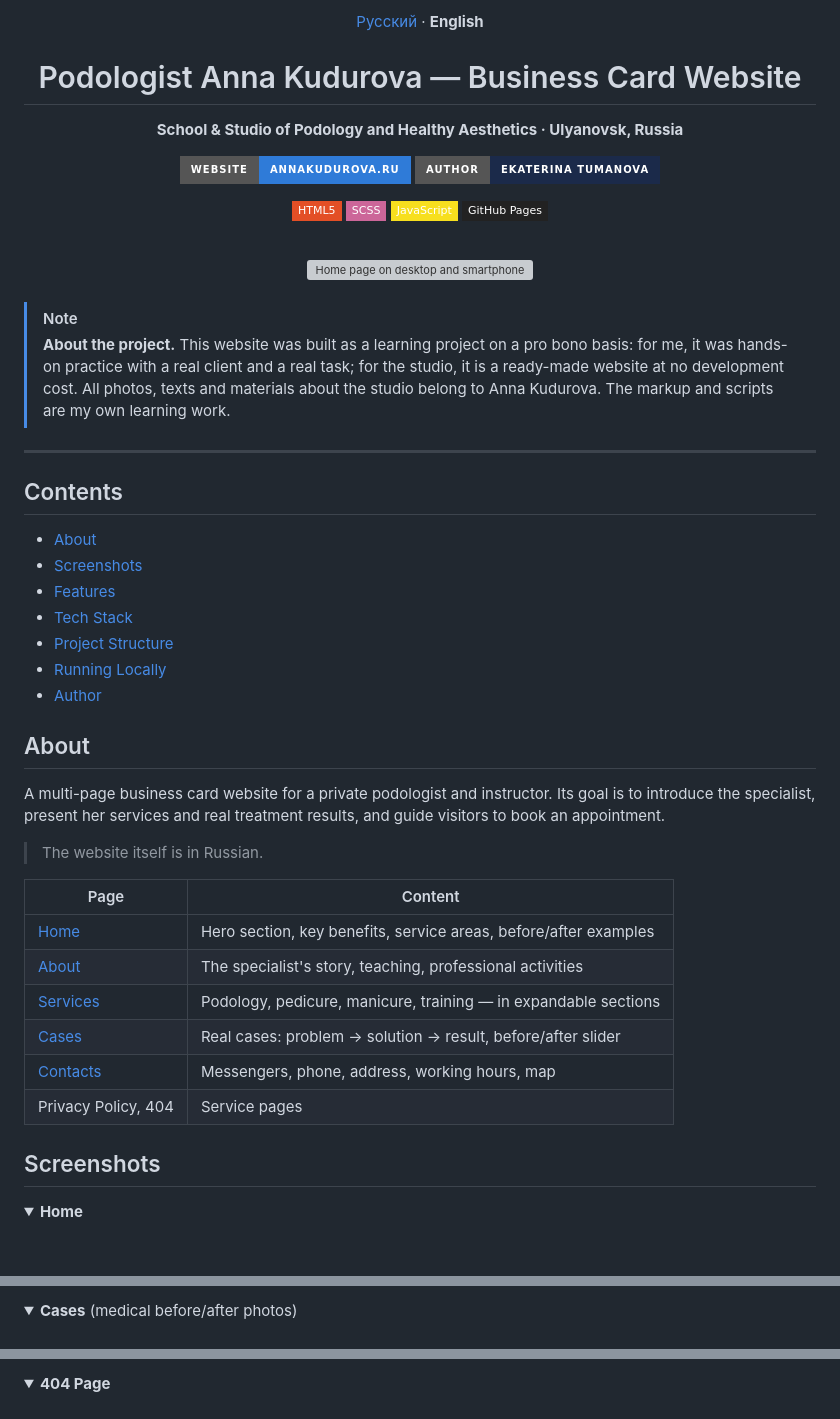
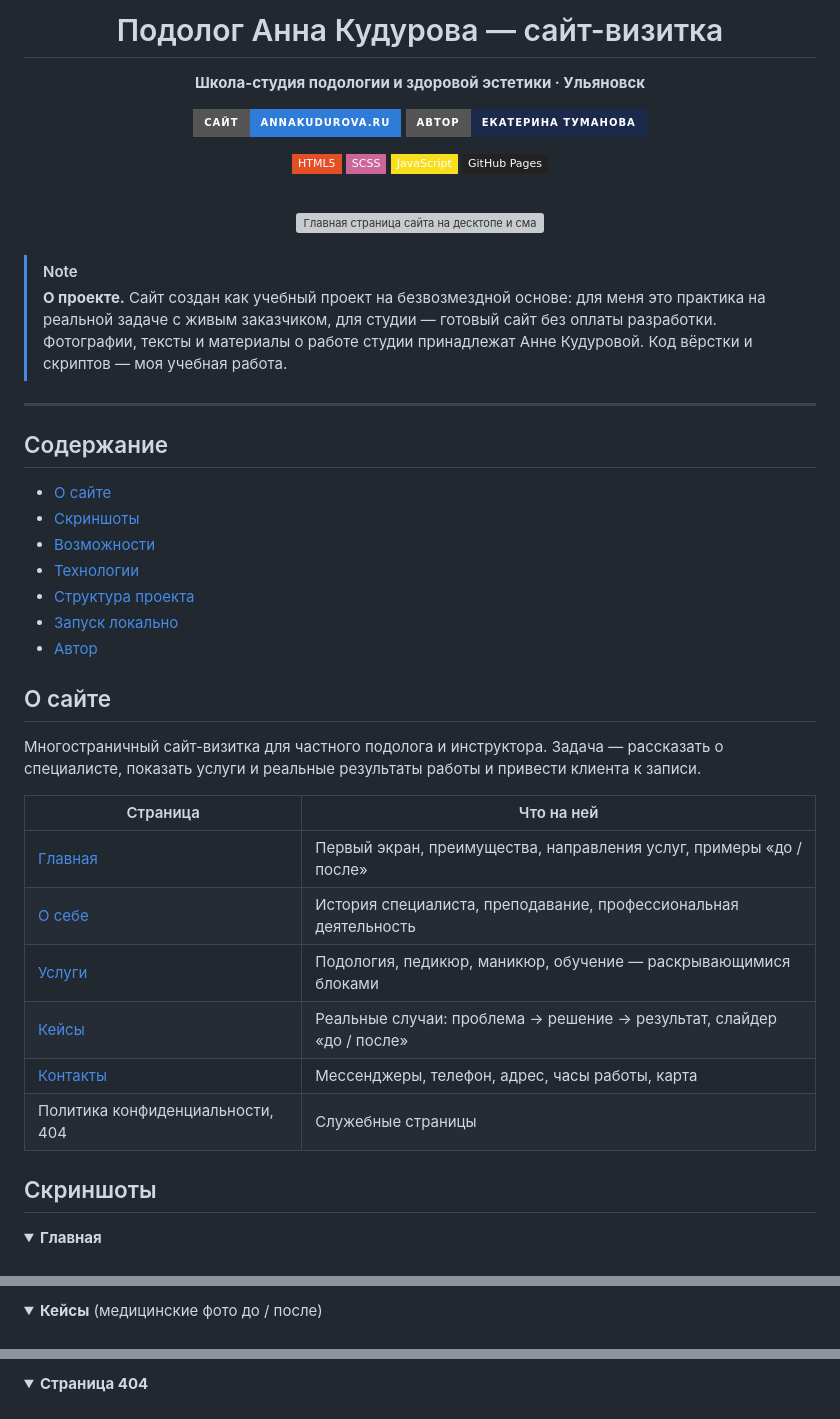
Before and after one commit to KatyMist/-Podolog_Anna_Kudurova, a Markdown page: README.md, 3 parts joined by grey strips. Drawn GitHub-style; folded sections open; badges without logos; grey boxes are pictures that could not be loaded.

```diff
--- a/README.md
+++ b/README.md
@@ -1,13 +1,11 @@
 <div align="center">
 
-[Русский](README.md) · **English**
+# Подолог Анна Кудурова — сайт-визитка
 
-# Podologist Anna Kudurova — Business Card Website
+**Школа-студия подологии и здоровой эстетики · Ульяновск**
 
-**School & Studio of Podology and Healthy Aesthetics · Ulyanovsk, Russia**
-
-[![Website](https://img.shields.io/badge/website-annakudurova.ru-2f7bd8?style=for-the-badge)](https://annakudurova.ru/)
-[![Portfolio](https://img.shields.io/badge/author-Ekaterina_Tumanova-1b2a4a?style=for-the-badge)](https://katymist.github.io/Portfolio/)
+[![Сайт](https://img.shields.io/badge/сайт-annakudurova.ru-2f7bd8?style=for-the-badge)](https://annakudurova.ru/)
+[![Портфолио](https://img.shields.io/badge/автор-Екатерина_Туманова-1b2a4a?style=for-the-badge)](https://katymist.github.io/Portfolio/)
 
 ![HTML5](https://img.shields.io/badge/HTML5-E34F26?style=flat-square&logo=html5&logoColor=white)
 ![SCSS](https://img.shields.io/badge/SCSS-CC6699?style=flat-square&logo=sass&logoColor=white)
@@ -17,7 +15,7 @@
 <br>
 
 <a href="https://annakudurova.ru/">
-  <img src="https://github.com/user-attachments/assets/59f941ab-b08f-426e-847b-b357e848c2cc" alt="Home page on desktop and smartphone" width="100%">
+  <img src="https://github.com/user-attachments/assets/59f941ab-b08f-426e-847b-b357e848c2cc" alt="Главная страница сайта на десктопе и смартфоне" width="100%">
 </a>
 
 </div>
@@ -25,38 +23,36 @@
 <br>
 
 > [!NOTE]
-> **About the project.** This website was built as a learning project on a pro bono basis: for me, it was hands-on practice with a real client and a real task; for the studio, it is a ready-made website at no development cost.
-> All photos, texts and materials about the studio belong to Anna Kudurova. The markup and scripts are my own learning work.
+> **О проекте.** Сайт создан как учебный проект на безвозмездной основе: для меня это практика на реальной задаче с живым заказчиком, для студии — готовый сайт без оплаты разработки.
+> Фотографии, тексты и материалы о работе студии принадлежат Анне Кудуровой. Код вёрстки и скриптов — моя учебная работа.
 
 ---
 
-## Contents
+## Содержание
 
-- [About](#about)
-- [Screenshots](#screenshots)
-- [Features](#features)
-- [Tech Stack](#tech-stack)
-- [Project Structure](#project-structure)
-- [Running Locally](#running-locally)
-- [Author](#author)
+- [О сайте](#о-сайте)
+- [Скриншоты](#скриншоты)
+- [Возможности](#возможности)
+- [Технологии](#технологии)
+- [Структура проекта](#структура-проекта)
+- [Запуск локально](#запуск-локально)
+- [Автор](#автор)
 
-## About
+## О сайте
 
-A multi-page business card website for a private podologist and instructor. Its goal is to introduce the specialist, present her services and real treatment results, and guide visitors to book an appointment.
+Многостраничный сайт-визитка для частного подолога и инструктора. Задача — рассказать о специалисте, показать услуги и реальные результаты работы и привести клиента к записи.
 
-> The website itself is in Russian.
+| Страница | Что на ней |
+|---|---|
+| [Главная](https://annakudurova.ru/) | Первый экран, преимущества, направления услуг, примеры «до / после» |
+| [О себе](https://annakudurova.ru/about.html) | История специалиста, преподавание, профессиональная деятельность |
+| [Услуги](https://annakudurova.ru/services.html) | Подология, педикюр, маникюр, обучение — раскрывающимися блоками |
+| [Кейсы](https://annakudurova.ru/cases.html) | Реальные случаи: проблема → решение → результат, слайдер «до / после» |
+| [Контакты](https://annakudurova.ru/contacts.html) | Мессенджеры, телефон, адрес, часы работы, карта |
+| Политика конфиденциальности, 404 | Служебные страницы |
 
-| Page | Content |
-|---|---|
-| [Home](https://annakudurova.ru/) | Hero section, key benefits, service areas, before/after examples |
-| [About](https://annakudurova.ru/about.html) | The specialist's story, teaching, professional activities |
-| [Services](https://annakudurova.ru/services.html) | Podology, pedicure, manicure, training — in expandable sections |
-| [Cases](https://annakudurova.ru/cases.html) | Real cases: problem → solution → result, before/after slider |
-| [Contacts](https://annakudurova.ru/contacts.html) | Messengers, phone, address, working hours, map |
-| Privacy Policy, 404 | Service pages |
-
-## Screenshots
+## Скриншоты
 
 <details open>
-<summary><b>Home</b></summary>
+<summary><b>Главная</b></summary>
 <br>
@@ -76,5 +74,5 @@ A multi-page business card website for a private podologist and instructor. Its
 </details>
 
 <details>
-<summary><b>Cases</b> (medical before/after photos)</summary>
+<summary><b>Кейсы</b> (медицинские фото до / после)</summary>
 <br>
@@ -82,5 +80,5 @@ A multi-page business card website for a private podologist and instructor. Its
 </details>
 
 <details>
-<summary><b>404 Page</b></summary>
+<summary><b>Страница 404</b></summary>
 <br>
```
Also changed, not shown: other parts of README.md (+53 -51 lines).
